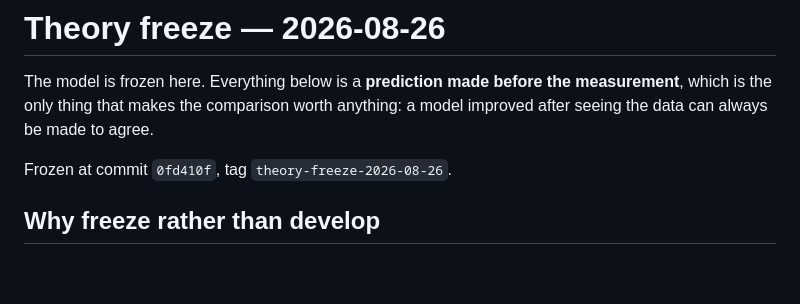
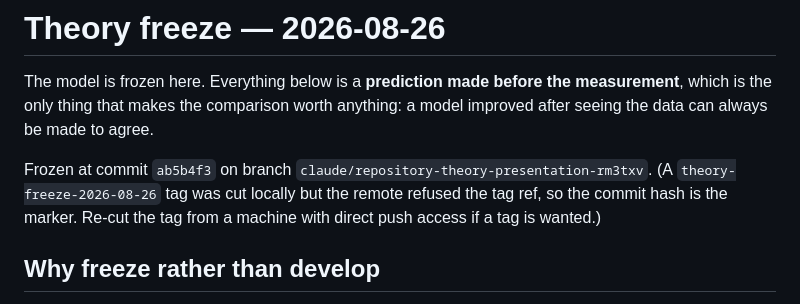
Before and after one commit to Risei412/ultra-high-pressure-ODMR, a Markdown page: docs/theory_freeze.md, the part around the change. GitHub-like rendering; blank space fills up the shorter version.

Commit message:
Record the freeze commit, not a tag the remote would not take
The push of theory-freeze-2026-08-26 was refused by the remote, so the freeze
doc now points at the commit hash instead of a tag that does not exist there.

Co-Authored-By: Claude Opus 5 <noreply@anthropic.com>
Claude-Session: https://claude.ai/code/session_01G8w5ArMbexSrF5VZNHeNqx

```diff
--- a/docs/theory_freeze.md
+++ b/docs/theory_freeze.md
@@ -4,7 +4,10 @@ The model is frozen here. Everything below is a **prediction made before the
 measurement**, which is the only thing that makes the comparison worth
 anything: a model improved after seeing the data can always be made to agree.
 
-Frozen at commit `0fd410f`, tag `theory-freeze-2026-08-26`.
+Frozen at commit `ab5b4f3` on branch `claude/repository-theory-presentation-rm3txv`.
+(A `theory-freeze-2026-08-26` tag was cut locally but the remote refused the tag
+ref, so the commit hash is the marker. Re-cut the tag from a machine with direct
+push access if a tag is wanted.)
 
 ## Why freeze rather than develop
 
```
